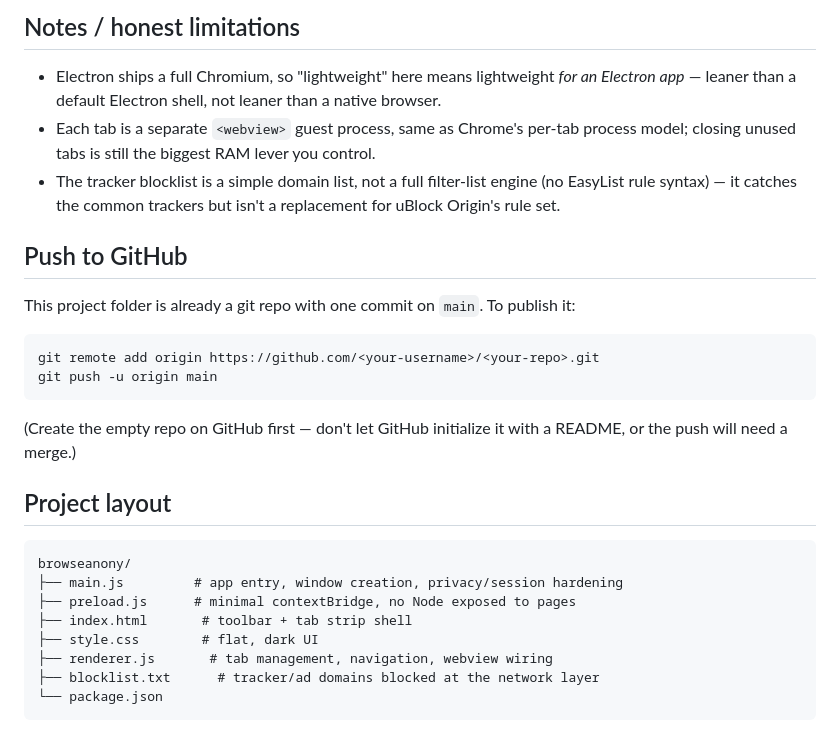
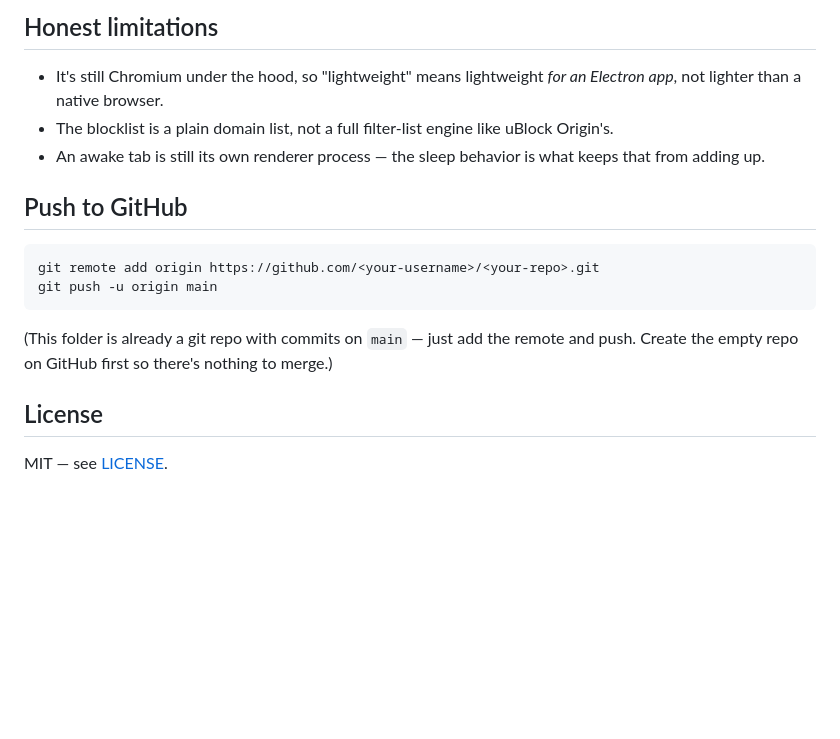
Before and after one commit to prach1121/BrowseAnony, a Markdown page: README.md, the part around one of its changes. GitHub-like rendering; blank space fills up the shorter version.

Commit message:
Revise README for clarity and detail
Updated README to clarify features and usage instructions.

````diff
--- a/README.md
+++ b/README.md
@@ -81,37 +85,24 @@ Requires Node.js 18+.
 
-## Notes / honest limitations
+## Honest limitations
 
-- Electron ships a full Chromium, so "lightweight" here means lightweight
-  *for an Electron app* — leaner than a default Electron shell, not leaner
-  than a native browser.
-- Each tab is a separate `<webview>` guest process, same as Chrome's
-  per-tab process model; closing unused tabs is still the biggest RAM lever
-  you control.
-- The tracker blocklist is a simple domain list, not a full filter-list
-  engine (no EasyList rule syntax) — it catches the common trackers but
-  isn't a replacement for uBlock Origin's rule set.
+- It's still Chromium under the hood, so "lightweight" means lightweight
+  *for an Electron app*, not lighter than a native browser.
+- The blocklist is a plain domain list, not a full filter-list engine like
+  uBlock Origin's.
+- An awake tab is still its own renderer process — the sleep behavior is
+  what keeps that from adding up.
 
 ## Push to GitHub
-
-This project folder is already a git repo with one commit on `main`. To publish it:
 
 ```bash
 git remote add origin https://github.com/<your-username>/<your-repo>.git
 git push -u origin main
 ```
 
-(Create the empty repo on GitHub first — don't let GitHub initialize it with
-a README, or the push will need a merge.)
+(This folder is already a git repo with commits on `main` — just add the
+remote and push. Create the empty repo on GitHub first so there's nothing
+to merge.)
 
-## Project layout
+## License
 
-```
-browseanony/
-├── main.js         # app entry, window creation, privacy/session hardening
-├── preload.js      # minimal contextBridge, no Node exposed to pages
-├── index.html       # toolbar + tab strip shell
-├── style.css        # flat, dark UI
-├── renderer.js       # tab management, navigation, webview wiring
-├── blocklist.txt      # tracker/ad domains blocked at the network layer
-└── package.json
-```
+MIT — see [LICENSE](./LICENSE).
````
Also changed, not shown: other parts of README.md (+67 -63 lines).
